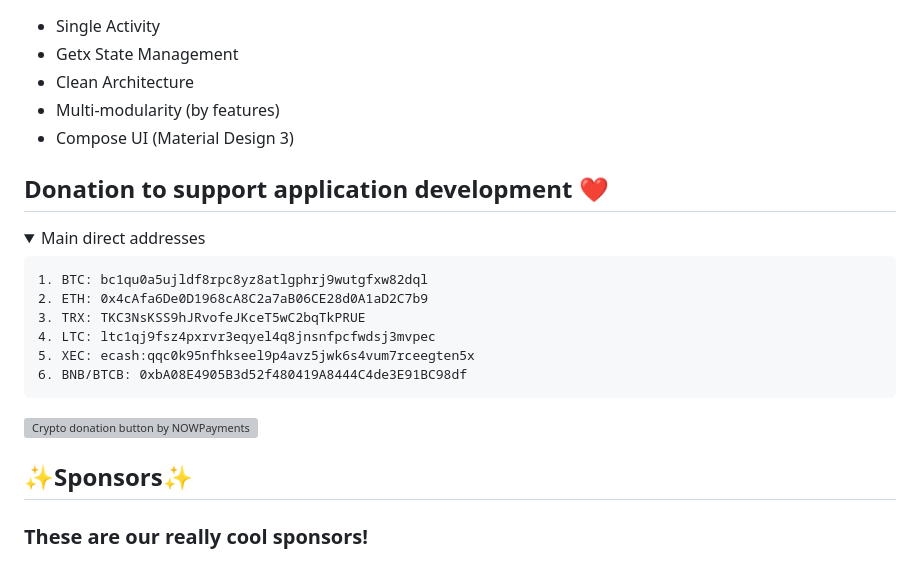
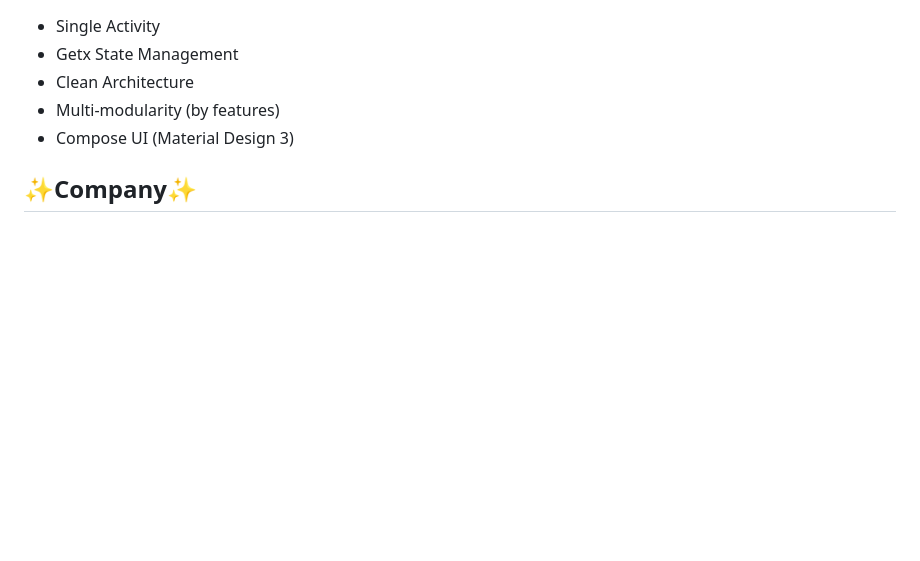
Before and after one commit to Prashant-ranjan-singh-123/Priority-list-task, a Markdown page: README.md, the part around one of its changes. Drawn GitHub-style; folded sections open; blank space fills up the shorter version; grey boxes are pictures that could not be loaded.

Commit message:
Readme Update Commit

```diff
--- a/README.md
+++ b/README.md
@@ -35,22 +35,5 @@
 - Multi-modularity (by features)
 - Compose UI (Material Design 3)
 
-## Donation to support application development ❤️
-<details>
-  <summary>Main direct addresses</summary>
-
-    1. BTC: bc1qu0a5ujldf8rpc8yz8atlgphrj9wutgfxw82dql
-    2. ETH: 0x4cAfa6De0D1968cA8C2a7aB06CE28d0A1aD2C7b9
-    3. TRX: TKC3NsKSS9hJRvofeJKceT5wC2bqTkPRUE
-    4. LTC: ltc1qj9fsz4pxrvr3eqyel4q8jnsnfpcfwdsj3mvpec
-    5. XEC: ecash:qqc0k95nfhkseel9p4avz5jwk6s4vum7rceegten5x
-    6. BNB/BTCB: 0xbA08E4905B3d52f480419A8444C4de3E91BC98df
-</details>
-
-<a href="https://nowpayments.io/donation?api_key=BQCNJB8-HRJ48T7-G31XH21-CFTX91M&source=lk_donation&medium=referral" target="_blank">
- <img src="https://nowpayments.io/images/embeds/donation-button-black.svg" alt="Crypto donation button by NOWPayments" height="70">
-</a>
-
-## ✨Sponsors✨
-### These are our really cool sponsors!
+## ✨Company✨
 <p align="left">
```
Also changed, not shown: other parts of README.md (+1 -1 lines).
